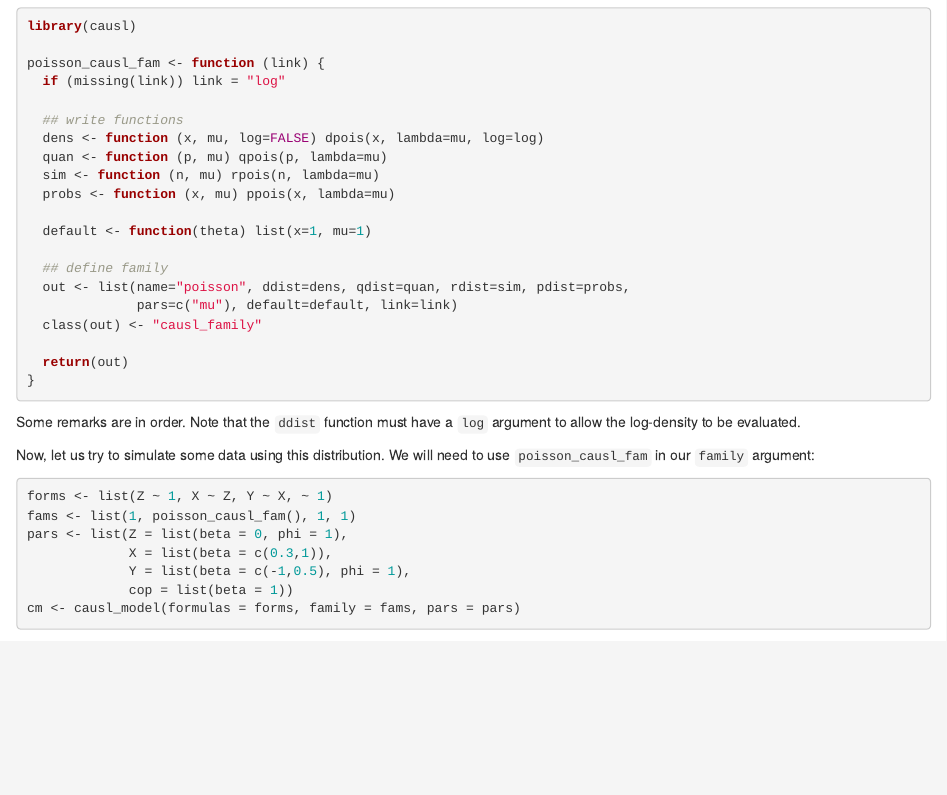
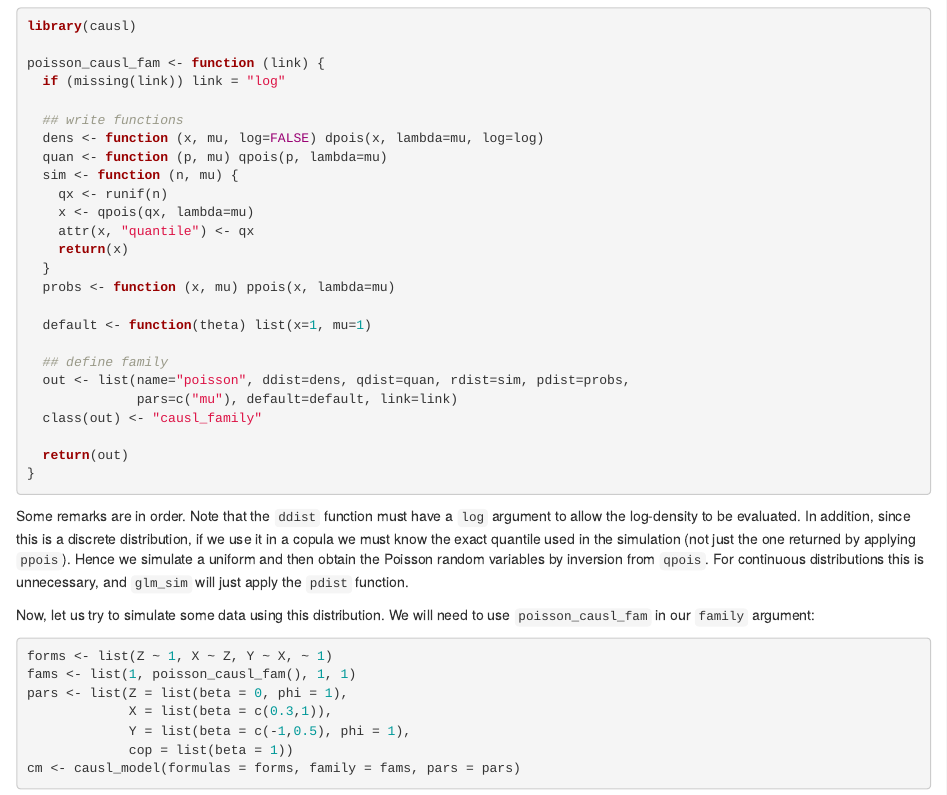
Before and after one commit to rje42/causl, an R Markdown document (vignettes/CustomFamilies.Rmd): the page in a window 1100 px wide, from 490 px down. Rendered offline with R 4.5, knitr and Pandoc, with nearby package versions; some code elsewhere in the file could not run offline.

Commit message:
Ensuring bug that affected Bernoulli simulations is taken care of elsewhere

````diff
--- a/vignettes/CustomFamilies.Rmd
+++ b/vignettes/CustomFamilies.Rmd
@@ -42,7 +42,12 @@ poisson_causl_fam <- function (link) {
   ## write functions
   dens <- function (x, mu, log=FALSE) dpois(x, lambda=mu, log=log)
   quan <- function (p, mu) qpois(p, lambda=mu)
-  sim <- function (n, mu) rpois(n, lambda=mu)
+  sim <- function (n, mu) {
+    qx <- runif(n)
+    x <- qpois(qx, lambda=mu)
+    attr(x, "quantile") <- qx
+    return(x)
+  }
   probs <- function (x, mu) ppois(x, lambda=mu)
 
   default <- function(theta) list(x=1, mu=1)
@@ -56,7 +61,12 @@ poisson_causl_fam <- function (link) {
 }
 ```
 Some remarks are in order.  Note that the `ddist` function must have a `log`
-argument to allow the log-density to be evaluated.
+argument to allow the log-density to be evaluated.  In addition, since this
+is a discrete distribution, if we use it in a copula we must know the exact
+quantile used in the simulation (not just the one returned by applying
+`ppois`).  Hence we simulate a uniform and then obtain the Poisson random
+variables by inversion from `qpois`.  For continuous distributions this is
+unnecessary, and `glm_sim` will just apply the `pdist` function.
 
 Now, let us try to simulate some data using this distribution.  We will need
 to use `poisson_causl_fam` in our `family` argument:
````
Also changed, not shown: R/sample_data_funcs.R (+3 -1 lines), vignettes/CopulaSimulation.Rmd (+2 -2 lines), vignettes/CustomFamilies.Rmd (7 more changed lines), 1 other file.
